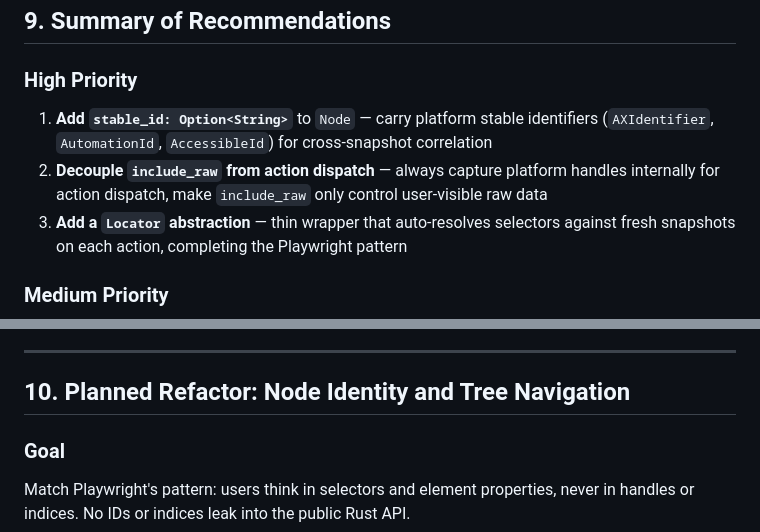
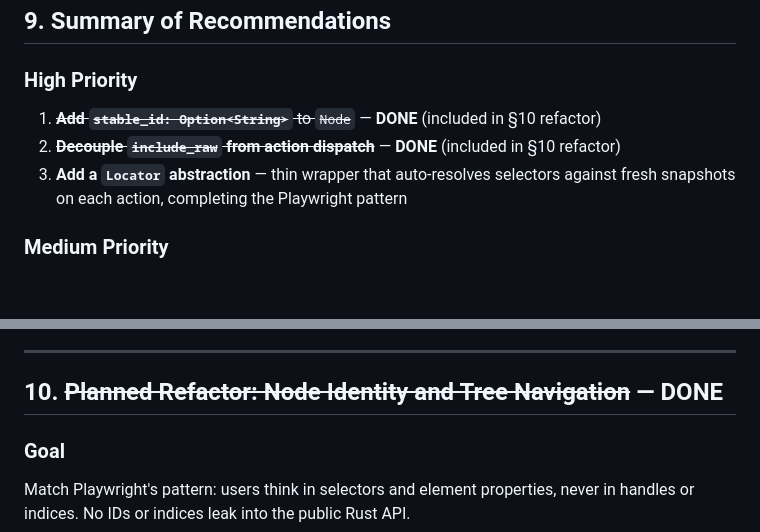
Before and after one commit to xa11y/xa11y, a Markdown page: FEEDBACK.md, 2 parts joined by grey strips. Drawn GitHub-style; blank space fills up the shorter version.

Commit message:
Mark completed items in FEEDBACK.md (§10 refactor, stable_id, include_raw decoupling)
Co-Authored-By: Claude Opus 4.6 (1M context) <noreply@anthropic.com>

```diff
--- a/FEEDBACK.md
+++ b/FEEDBACK.md
@@ -244,8 +244,8 @@ This would be a thin layer over existing primitives. The `Locator` would hold `(
 ## 9. Summary of Recommendations
 
 ### High Priority
-1. **Add `stable_id: Option<String>`** to `Node` — carry platform stable identifiers (`AXIdentifier`, `AutomationId`, `AccessibleId`) for cross-snapshot correlation
-2. **Decouple `include_raw` from action dispatch** — always capture platform handles internally for action dispatch, make `include_raw` only control user-visible raw data
+1. ~~**Add `stable_id: Option<String>`** to `Node`~~ — **DONE** (included in §10 refactor)
+2. ~~**Decouple `include_raw` from action dispatch**~~ — **DONE** (included in §10 refactor)
 3. **Add a `Locator` abstraction** — thin wrapper that auto-resolves selectors against fresh snapshots on each action, completing the Playwright pattern
 
 ### Medium Priority
@@ -263,7 +263,7 @@ This would be a thin layer over existing primitives. The `Locator` would hold `(
 
 ---
 
-## 10. Planned Refactor: Node Identity and Tree Navigation
+## 10. ~~Planned Refactor: Node Identity and Tree Navigation~~ — DONE
 
 ### Goal
 
```
